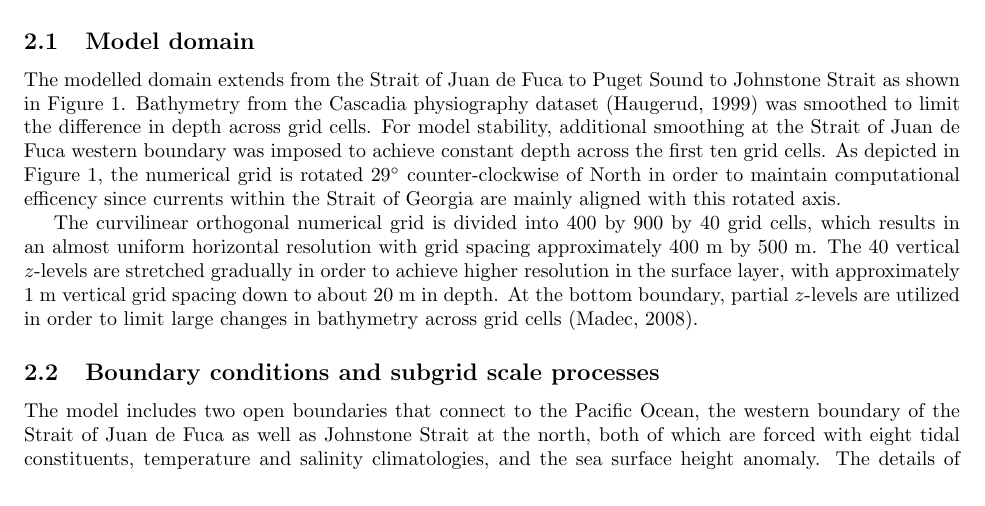
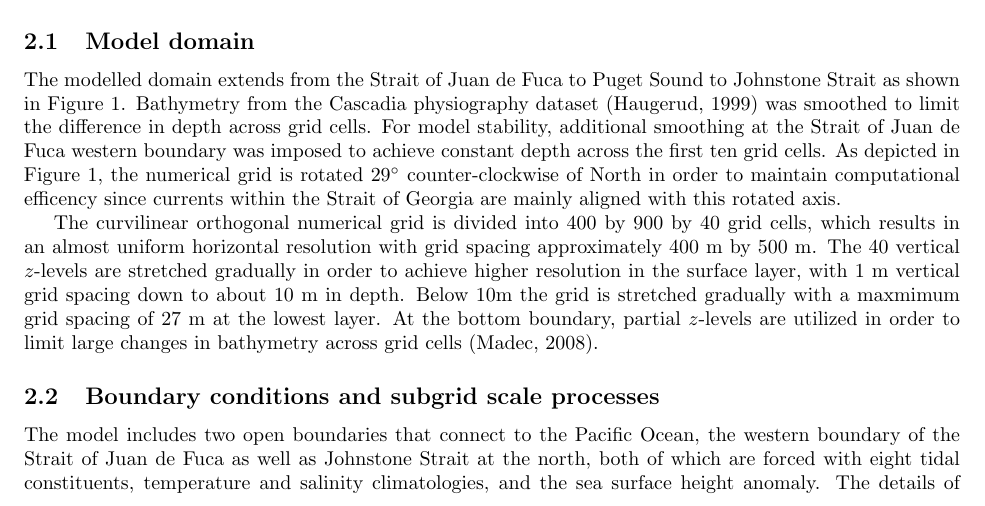
Before and after one commit to SalishSeaCast/storm-surge, a LaTeX paper (RoughWork/manuscript.tex): part of page 1 of 5, cut so that both start at the same text. Compiled offline with pdfLaTeX.

Commit message:
Updated descritpion of vertical grid spacing.

```diff
--- a/RoughWork/manuscript.tex
+++ b/RoughWork/manuscript.tex
@@ -26,7 +26,7 @@ We have used the Nucleus for European Modelling of the Ocean (NEMO) framework in
 \subsection{Model domain}
 The modelled domain extends from the Strait of Juan de Fuca to Puget Sound to Johnstone Strait as shown in Figure \ref{fig:domain}. Bathymetry from the Cascadia physiography dataset \citep{haugerud1999digital} was smoothed to limit the difference in depth across grid cells. For model stability, additional smoothing at the Strait of Juan de Fuca western boundary was imposed to achieve constant depth across the first ten grid cells. As depicted in Figure \ref{fig:domain}, the numerical grid is rotated $29^{\circ}$ counter-clockwise of North in order to maintain computational efficency since currents within the Strait of Georgia are mainly aligned with this rotated axis.
 
-The curvilinear orthogonal numerical grid is divided into 400 by 900 by 40 grid cells, which results in an almost uniform horizontal resolution with grid spacing approximately 400 m by 500 m. The 40 vertical $z$-levels are stretched gradually in order to achieve higher resolution in the surface layer, with approximately 1 m vertical grid spacing down to about 20 m in depth. At the bottom boundary, partial $z$-levels are utilized in order to limit large changes in bathymetry across grid cells \citep{madec2008nemo}.
+The curvilinear orthogonal numerical grid is divided into 400 by 900 by 40 grid cells, which results in an almost uniform horizontal resolution with grid spacing approximately 400 m by 500 m. The 40 vertical $z$-levels are stretched gradually in order to achieve higher resolution in the surface layer, with 1 m vertical grid spacing down to about 10 m in depth. Below 10m the grid is stretched gradually with a maxmimum grid spacing of 27 m at the lowest layer. At the bottom boundary, partial $z$-levels are utilized in order to limit large changes in bathymetry across grid cells \citep{madec2008nemo}.
 
 
 \begin{figure}[h]
```
Also changed, not shown: RoughWork/manuscript.pdf, 1 other file.
